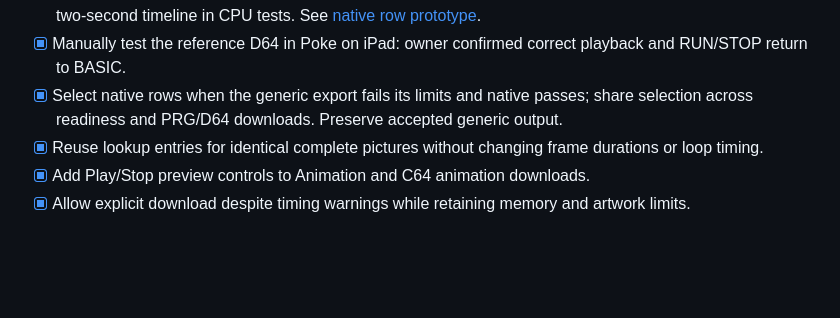
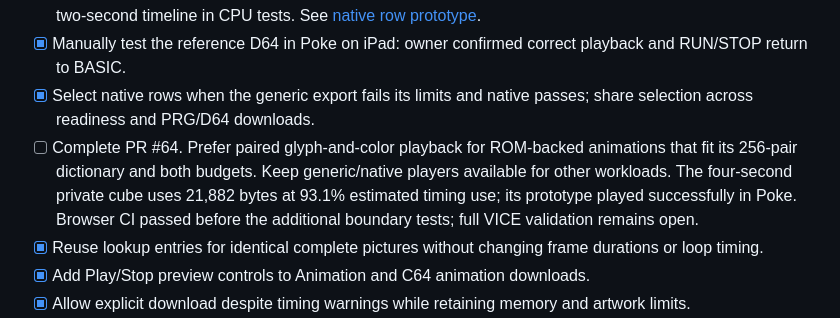
Before and after one commit to funkatron/petscii-graphics-lab, a Markdown page: docs/roadmap.md, the part around the change. Rendered like a GitHub page; blank space fills up the shorter version.

Commit message:
Align C64 player guidance and roadmap with paired playback

```diff
--- a/docs/roadmap.md
+++ b/docs/roadmap.md
@@ -142,7 +142,8 @@ The work below explores **40-column × 24-row** movement waves combined with col
 - [x] Use indexed literal copies and inline packed colors; combined full-screen updates need 47.8% fewer measured CPU cycles in the deterministic CPU fixture.
 - [x] Prototype native row routines and frame lookup tables: the private 96-frame full-screen reference meets its two-second timeline in CPU tests. See [native row prototype](c64-native-rows.md).
 - [x] Manually test the reference D64 in Poke on iPad: owner confirmed correct playback and RUN/STOP return to BASIC.
-- [x] Select native rows when the generic export fails its limits and native passes; share selection across readiness and PRG/D64 downloads. Preserve accepted generic output.
+- [x] Select native rows when the generic export fails its limits and native passes; share selection across readiness and PRG/D64 downloads.
+- [ ] Complete PR #64. Prefer paired glyph-and-color playback for ROM-backed animations that fit its 256-pair dictionary and both budgets. Keep generic/native players available for other workloads. The four-second private cube uses 21,882 bytes at 93.1% estimated timing use; its prototype played successfully in Poke. Browser CI passed before the additional boundary tests; full VICE validation remains open.
 - [x] Reuse lookup entries for identical complete pictures without changing frame durations or loop timing.
 - [x] Add Play/Stop preview controls to Animation and C64 animation downloads.
 - [x] Allow explicit download despite timing warnings while retaining memory and artwork limits.
```
